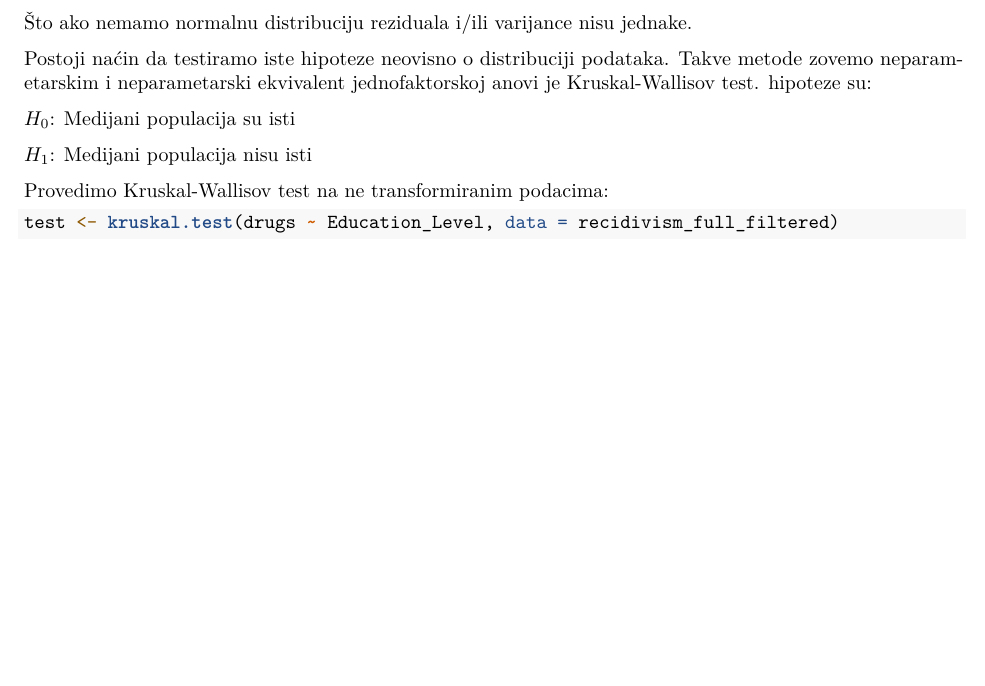
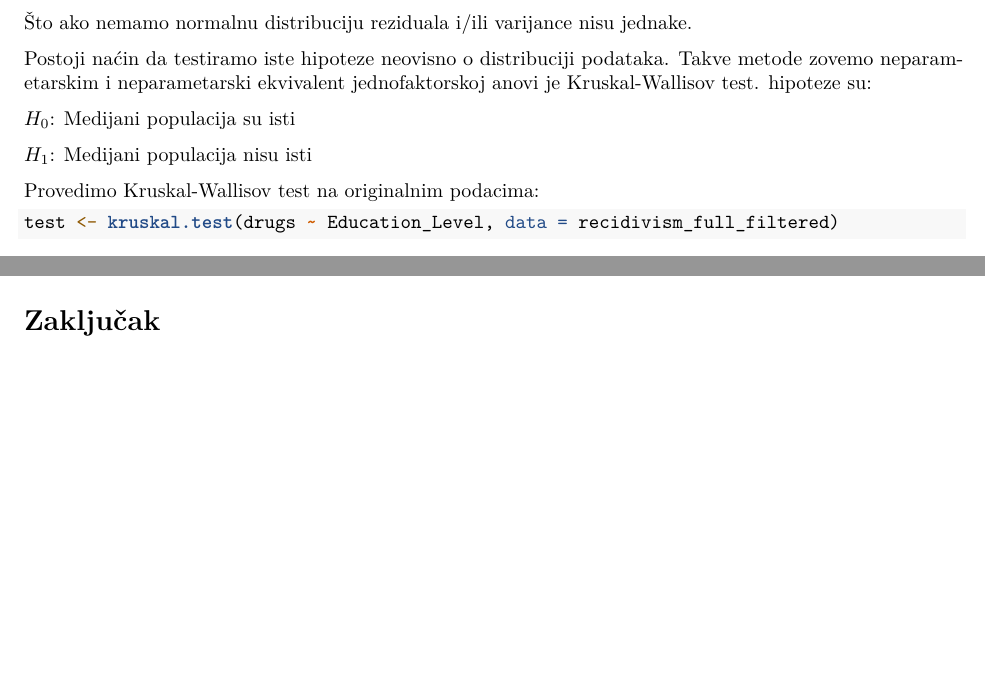
Before and after one commit to LukaMucko/SAP-Projekt, an R Markdown document (zlocin_i_kazna.rmd): part of page 20 of 20 before the commit and two parts of page 20 of 20 after it, the two joined at a grey line, cut so that both start at the same text, the shorter picture padded with empty space. Rendered offline with R 4.5, knitr and Pandoc, then LaTeX, with nearby package versions; some code elsewhere in the file could not run offline.

Commit message:
Corrections

````diff
--- a/zlocin_i_kazna.rmd
+++ b/zlocin_i_kazna.rmd
@@ -791,9 +791,13 @@ $H_0$: Medijani populacija su isti
 
 $H_1$: Medijani populacija nisu isti
 
-Provedimo Kruskal-Wallisov test na ne transformiranim podacima:
+Provedimo Kruskal-Wallisov test na originalnim podacima:
 ```{r}
 test <- kruskal.test(drugs ~ Education_Level, data = recidivism_full_filtered)
 print(test)
 ```
 Kruskal-Wallisovim testom opet odbacujemo nultu hipotezu.
+
+
+
+# Zaključak
````
